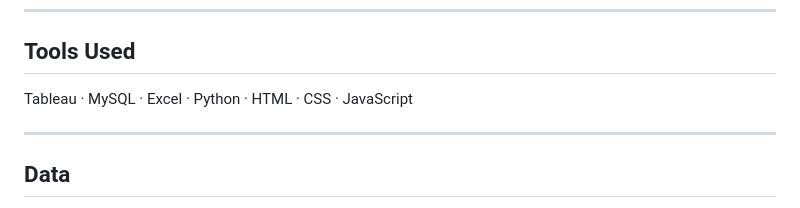
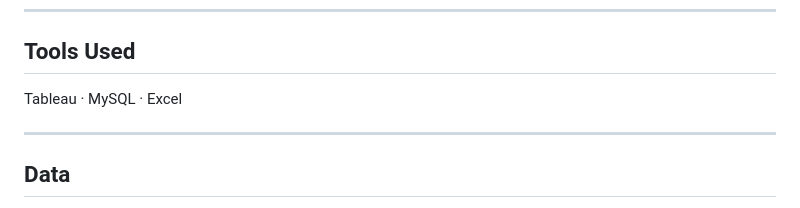
Before and after one commit to jokoroma47/credit-card-fraud-intelligence, a Markdown page: README.md, the part around the change. Drawn GitHub-style.

```diff
--- a/README.md
+++ b/README.md
@@ -66,7 +66,7 @@ intelligence page with a category x channel heatmap table.
 
 ## Tools Used
 
-Tableau · MySQL · Excel · Python · HTML · CSS · JavaScript
+Tableau · MySQL · Excel
 
 ---
 
```
